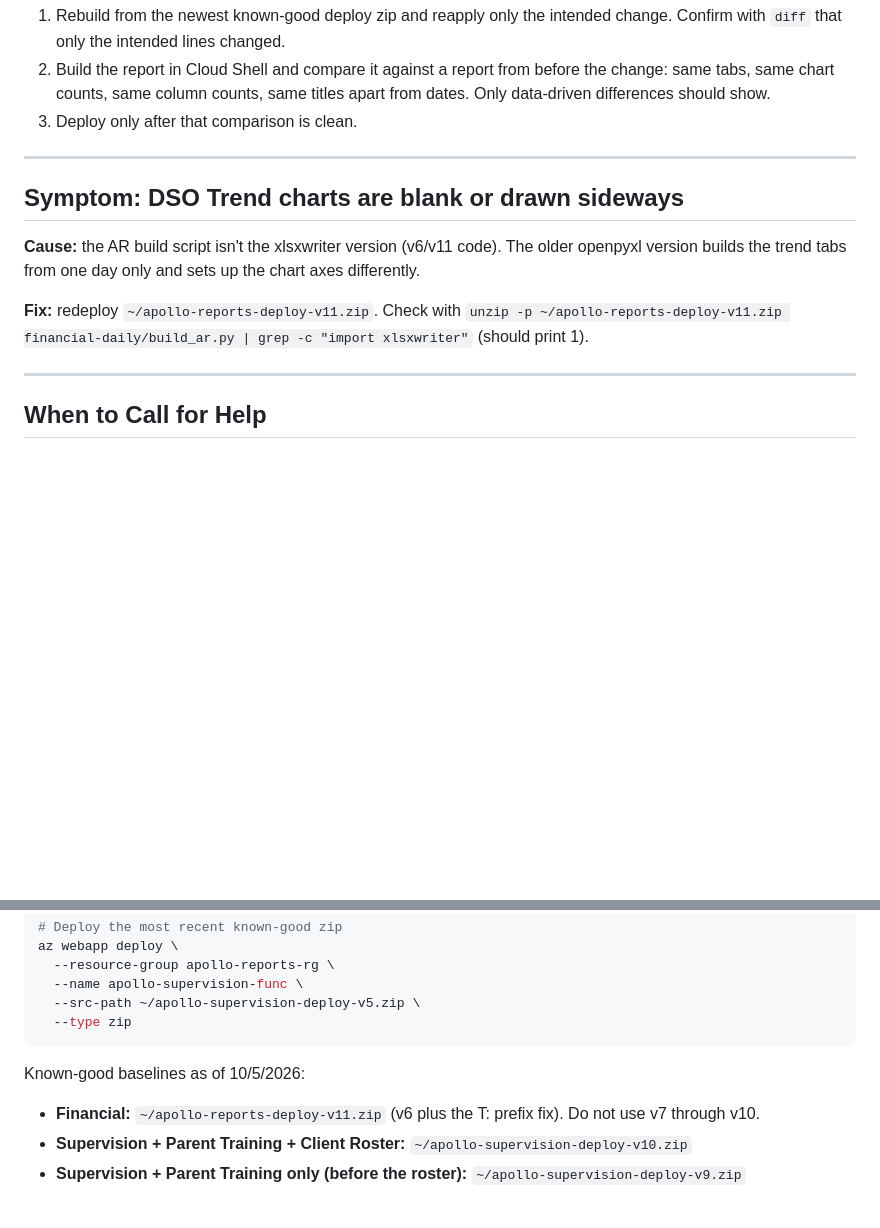
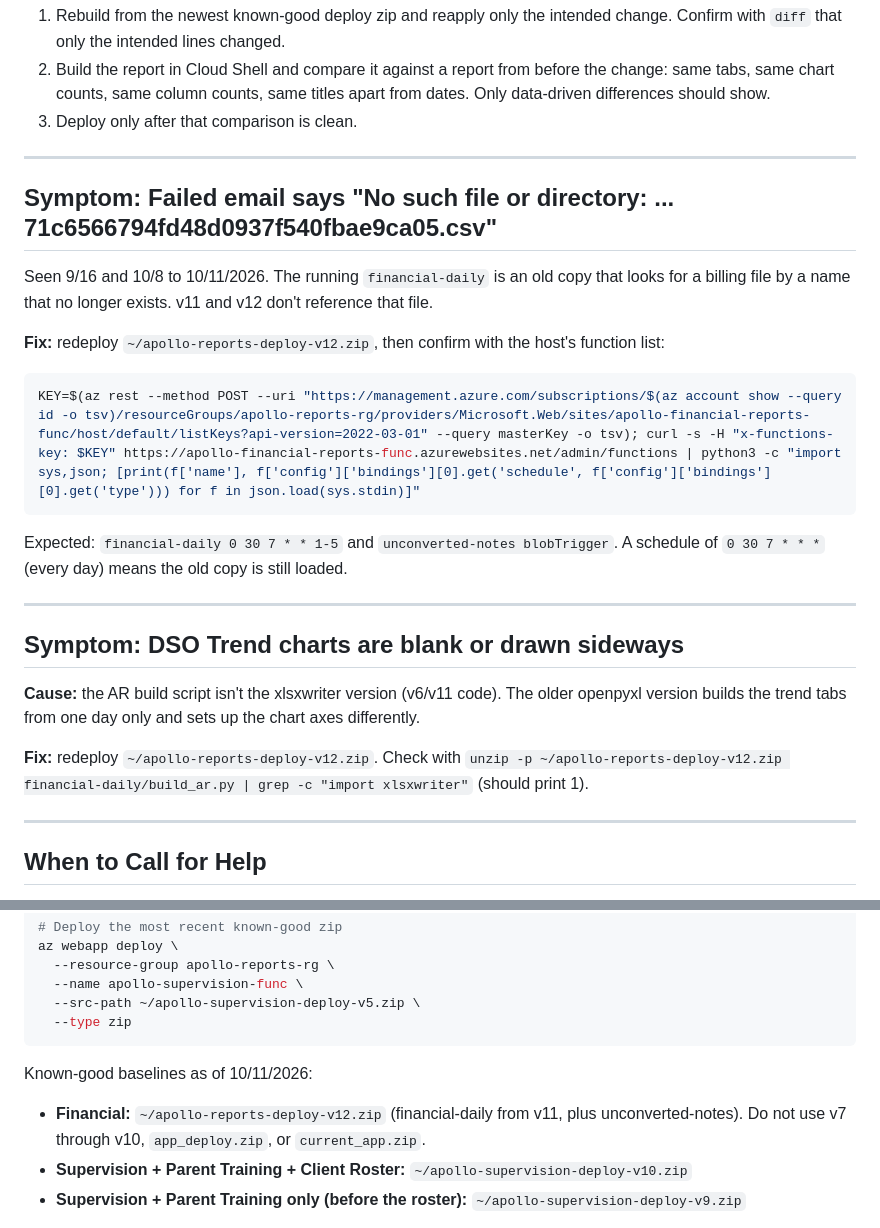
Before and after one commit to NathanM-Apollo/apollo-reporting, a Markdown page: docs/Apollo_Reports_HowTo_Troubleshooting.md, 2 parts joined by grey strips. Rendered like a GitHub page; blank space fills up the shorter version.

````diff
--- a/docs/Apollo_Reports_HowTo_Troubleshooting.md
+++ b/docs/Apollo_Reports_HowTo_Troubleshooting.md
@@ -365,11 +365,25 @@ Seen 9/16/2026: a one-line payor fix also removed the AR trend history, changed
 
 ---
 
+## Symptom: Failed email says "No such file or directory: ... 71c6566794fd48d0937f540fbae9ca05.csv"
+
+Seen 9/16 and 10/8 to 10/11/2026. The running `financial-daily` is an old copy that looks for a billing file by a name that no longer exists. v11 and v12 don't reference that file.
+
+**Fix:** redeploy `~/apollo-reports-deploy-v12.zip`, then confirm with the host's function list:
+
+```bash
+KEY=$(az rest --method POST --uri "https://management.azure.com/subscriptions/$(az account show --query id -o tsv)/resourceGroups/apollo-reports-rg/providers/Microsoft.Web/sites/apollo-financial-reports-func/host/default/listKeys?api-version=2022-03-01" --query masterKey -o tsv); curl -s -H "x-functions-key: $KEY" https://apollo-financial-reports-func.azurewebsites.net/admin/functions | python3 -c "import sys,json; [print(f['name'], f['config']['bindings'][0].get('schedule', f['config']['bindings'][0].get('type'))) for f in json.load(sys.stdin)]"
+```
+
+Expected: `financial-daily 0 30 7 * * 1-5` and `unconverted-notes blobTrigger`. A schedule of `0 30 7 * * *` (every day) means the old copy is still loaded.
+
+---
+
 ## Symptom: DSO Trend charts are blank or drawn sideways
 
 **Cause:** the AR build script isn't the xlsxwriter version (v6/v11 code). The older openpyxl version builds the trend tabs from one day only and sets up the chart axes differently.
 
-**Fix:** redeploy `~/apollo-reports-deploy-v11.zip`. Check with `unzip -p ~/apollo-reports-deploy-v11.zip financial-daily/build_ar.py | grep -c "import xlsxwriter"` (should print 1).
+**Fix:** redeploy `~/apollo-reports-deploy-v12.zip`. Check with `unzip -p ~/apollo-reports-deploy-v12.zip financial-daily/build_ar.py | grep -c "import xlsxwriter"` (should print 1).
 
 ---
 
@@ -400,8 +414,8 @@ az webapp deploy \
   --type zip
 ```
 
-Known-good baselines as of 10/5/2026:
-- **Financial:** `~/apollo-reports-deploy-v11.zip` (v6 plus the T: prefix fix). Do not use v7 through v10.
+Known-good baselines as of 10/11/2026:
+- **Financial:** `~/apollo-reports-deploy-v12.zip` (financial-daily from v11, plus unconverted-notes). Do not use v7 through v10, `app_deploy.zip`, or `current_app.zip`.
 - **Supervision + Parent Training + Client Roster:** `~/apollo-supervision-deploy-v10.zip`
 - **Supervision + Parent Training only (before the roster):** `~/apollo-supervision-deploy-v9.zip`
 
````
Also changed, not shown: docs/Apollo_Reports_IP.md (+12 -7 lines).
